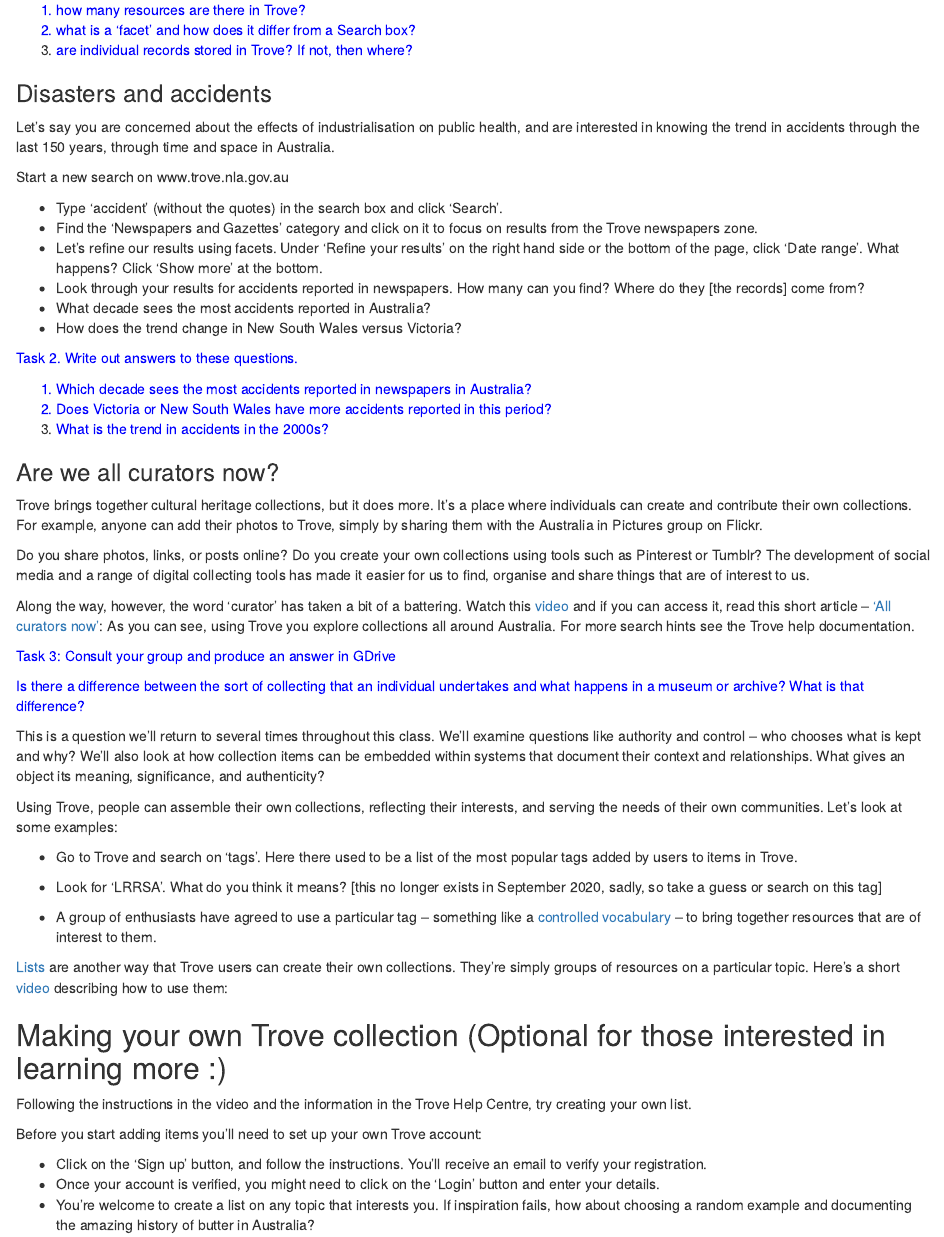
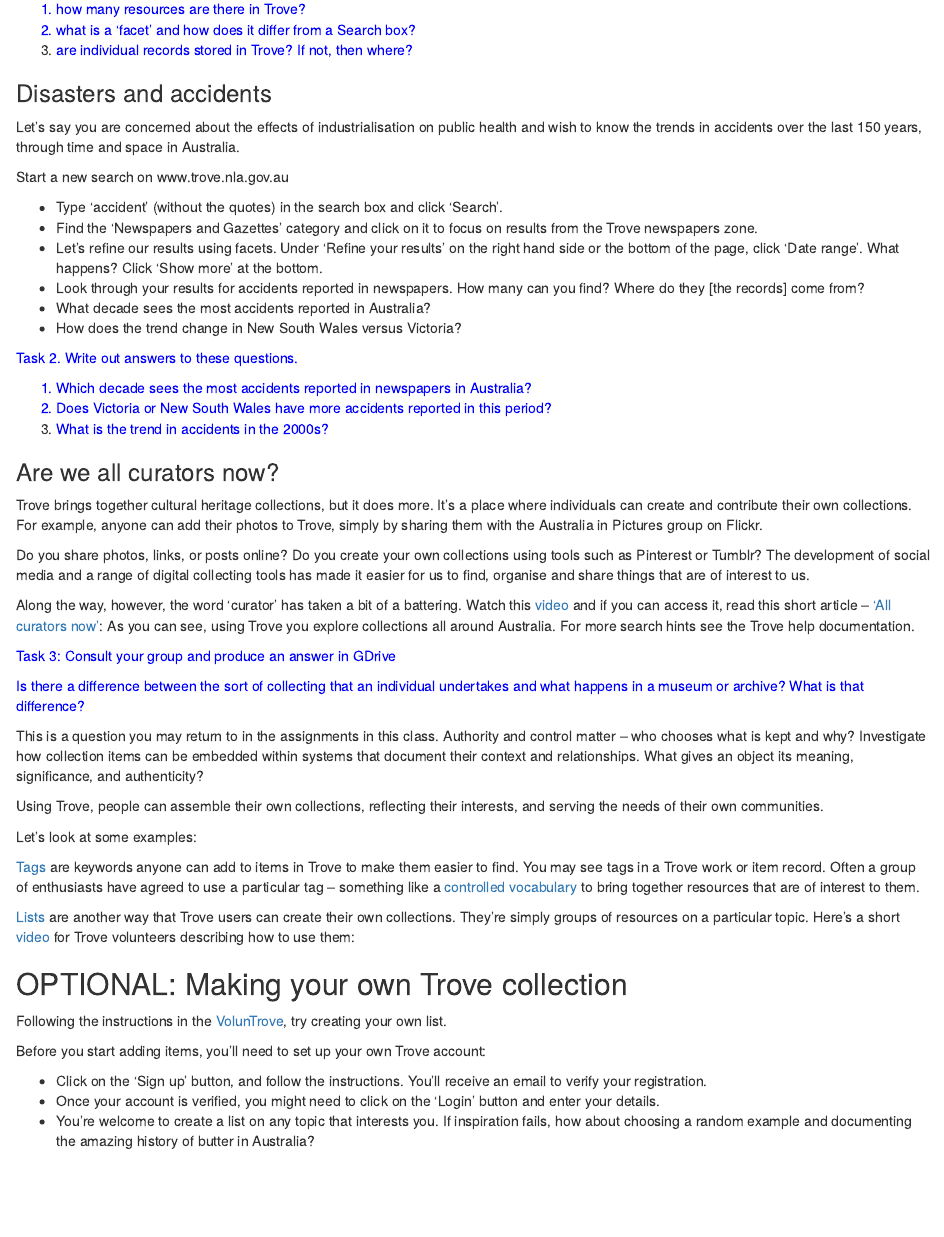
Before and after one commit to Digital-Methods-HASS/DigitalArchives, an R Markdown document (_episodes/Lesson01_Search.Rmd): the page in a window 1100 px wide, from 2020 px down before the commit and from 1980 px down after it, so that both start at the same text. Rendered offline with R 4.5, knitr and Pandoc, with nearby package versions.

Commit message:
fixing Search exercise

```diff
--- a/_episodes/Lesson01_Search.Rmd
+++ b/_episodes/Lesson01_Search.Rmd
@@ -56,7 +61,7 @@
 
 ### Disasters and accidents
 
-Let's say you are concerned about the effects of industrialisation on public health, and are interested in knowing the trend in accidents through the last 150 years, through time and space in Australia.
+Let's say you are concerned about the effects of industrialisation on public health and wish to know the trends in accidents over the last 150 years, through time and space in Australia.
 
 Start a new search on www.trove.nla.gov.au
 
@@ -94,23 +99,20 @@
 
 
 
-This is a question we’ll return to several times throughout this class. We’ll examine questions like authority and control – who chooses what is kept and why? We’ll also look at how collection items can be embedded within systems that document their context and relationships. What gives an object its meaning, significance, and authenticity?
+This is a question you may return to in the assignments in this class. Authority and control matter – who chooses what is kept and why? Investigate how collection items can be embedded within systems that document their context and relationships. What gives an object its meaning, significance, and authenticity?
 
 Using Trove, people can assemble their own collections, reflecting their interests, and serving the needs of their own communities.
+
 Let’s look at some examples:
 
-- Go to Trove and search on ‘tags’. Here there used to be a list of the most popular tags added by users to items in Trove.
-- Look for ‘LRRSA’. What do you think it means? [this no longer exists in September 2020, sadly, so take a guess or search on this tag]
+[Tags](https://trove.nla.gov.au/help/become-voluntrove/tags) are keywords anyone can add to items in Trove to make them easier to find. You may see tags in a Trove work or item record. Often a group of enthusiasts have agreed to use a particular tag – something like a [controlled vocabulary](http://www.getty.edu/research/publications/electronic_publications/intro_controlled_vocab/what.pdf) to bring together resources that are of interest to them.
 
-- A group of enthusiasts have agreed to use a particular tag – something like a [controlled vocabulary](http://www.getty.edu/research/publications/electronic_publications/intro_controlled_vocab/what.pdf) – to bring together resources that are of interest to them.
+[Lists](https://trove.nla.gov.au/help/become-voluntrove/lists) are another way that Trove users can create their own collections. They’re simply groups of resources on a particular topic. Here’s a short [video](https://youtu.be/lcHL1EDtNlE) for Trove volunteers describing how to use them:
 
+## OPTIONAL: Making your own Trove collection
+Following the instructions in the [VolunTrove](https://trove.nla.gov.au/help/become-voluntrove), try creating your own list.
 
-[Lists](https://trove.nla.gov.au/help/become-voluntrove/lists) are another way that Trove users can create their own collections. They’re simply groups of resources on a particular topic. Here’s a short [video](https://youtu.be/lcHL1EDtNlE) describing how to use them:
-
-## Making your own Trove collection (Optional for those interested in learning more :)
-Following the instructions in the video and the information in the Trove Help Centre, try creating your own list.
-
-Before you start adding items you’ll need to set up your own Trove account:
+Before you start adding items, you’ll need to set up your own Trove account:
 
 - Click on the ‘Sign up’ button, and follow the instructions. You’ll receive an email to verify your registration.
 - Once your account is verified, you might need to click on the ‘Login’ button and enter your details.
```
Also changed, not shown: _episodes/Lesson01_Search.html, _episodes/Lesson01_Search.Rmd (11 more changed lines).
